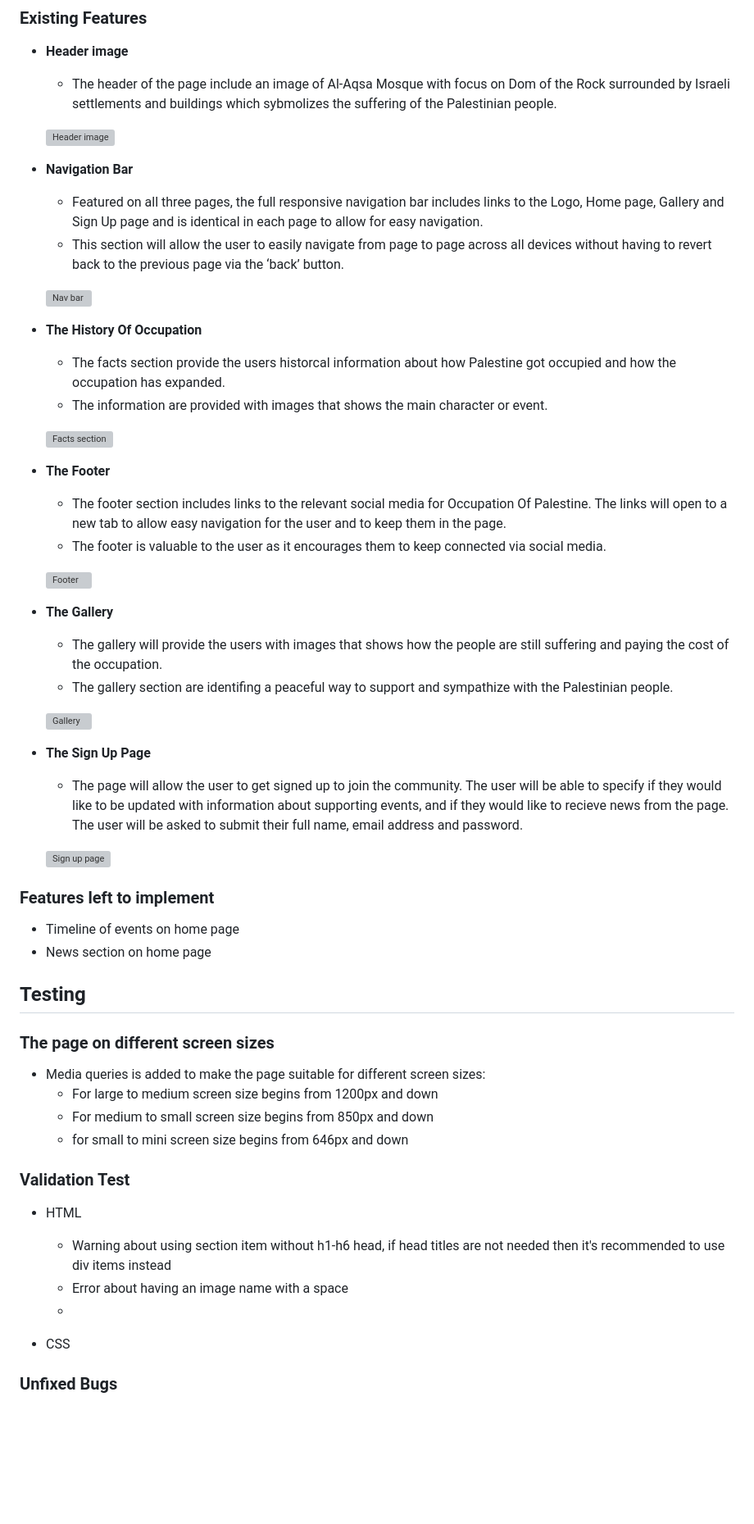
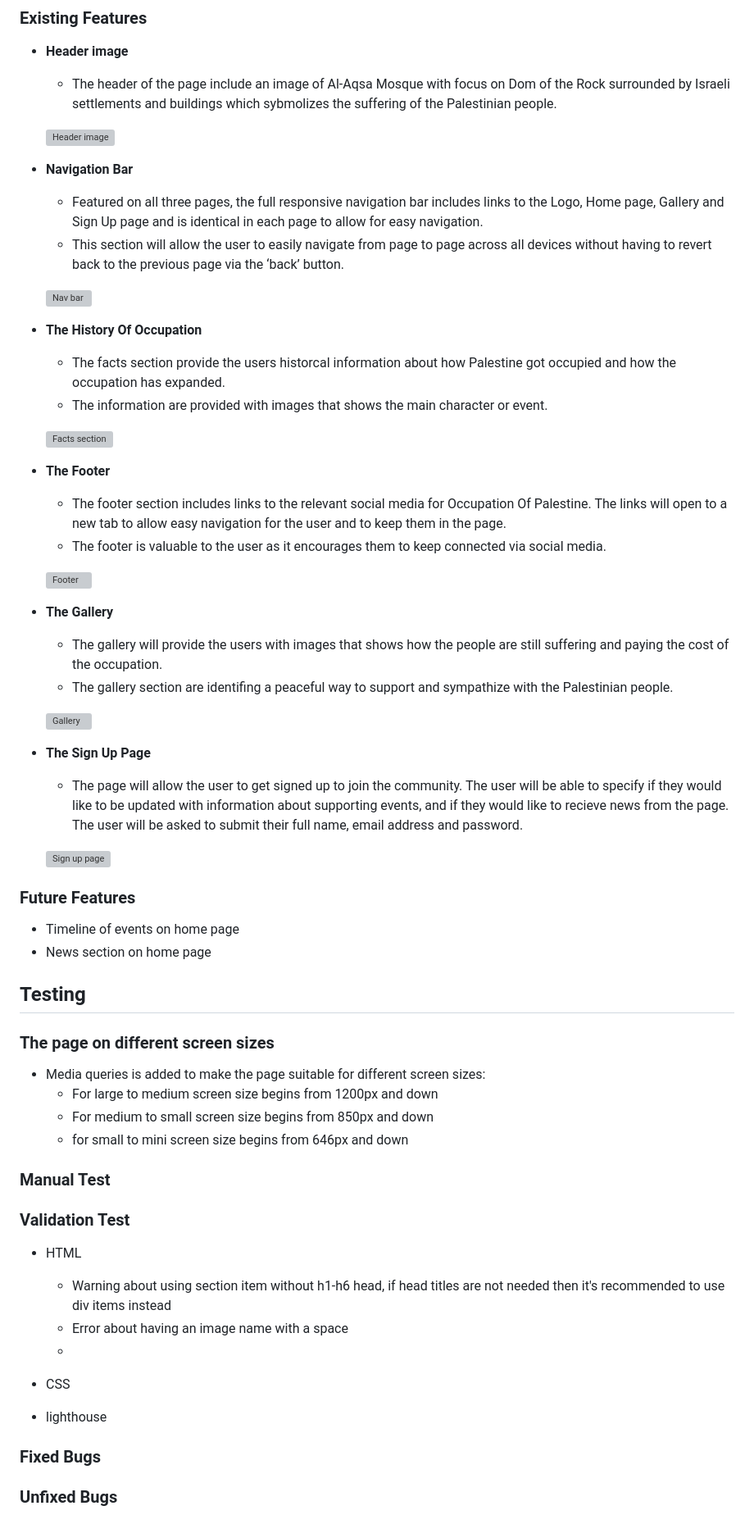
Before and after one commit to muadh-hudji/OccupationOfPalestine, a Markdown page: README.md, the part around the change printed below. Shown: that part at 82% size. GitHub-like rendering; blank space fills up the shorter version; grey boxes are pictures that could not be loaded.

Commit message:
Write in readme file

```diff
--- a/README.md
+++ b/README.md
@@ -53,5 +53,5 @@ pic
 
-### Features left to implement
+### Future Features
 
 - Timeline of events on home page
 - News section on home page
@@ -64,6 +64,9 @@ pic
     - For medium to small screen size begins from 850px and down
     - for small to mini screen size begins from 646px and down
 
+### Manual Test
+
+
 ### Validation Test
 
 - HTML
@@ -73,6 +76,10 @@ pic
 
 - CSS
 
+- lighthouse
+
+### Fixed Bugs
+
 ### Unfixed Bugs
 
 
```
Also changed, not shown: other parts of README.md (+13 -7 lines).
